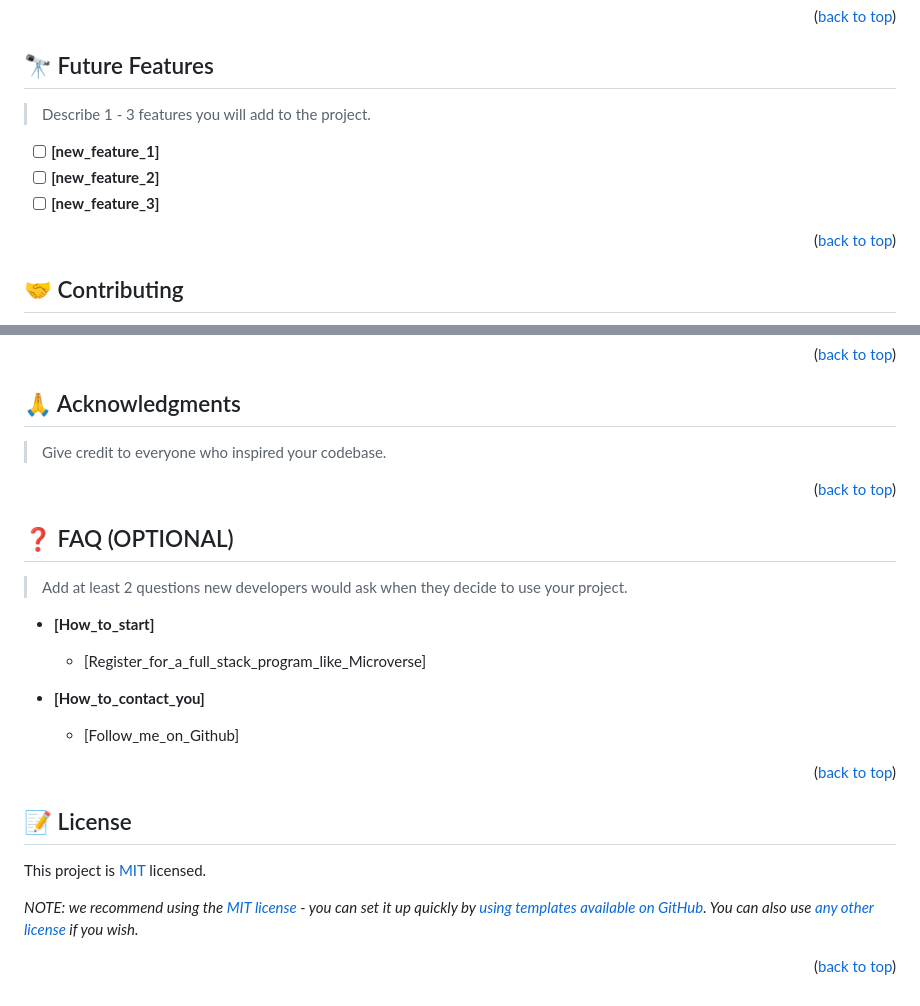
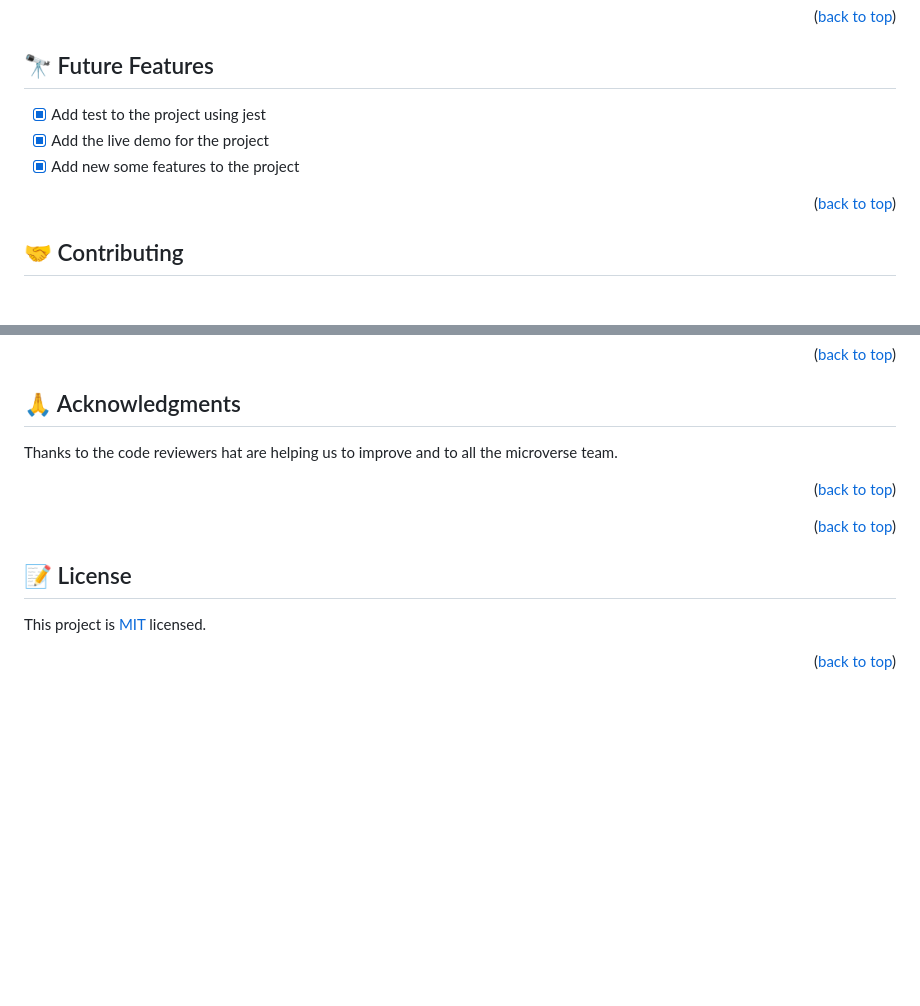
Before and after one commit to yaredtekle022/Awesome_books, a Markdown page: README.md, 2 parts joined by grey strips. GitHub-like rendering; blank space fills up the shorter version.

```diff
--- a/README.md
+++ b/README.md
@@ -158,11 +158,9 @@ To check for js errors run:
 
 ## 🔭 Future Features <a name="future-features"></a>
 
-> Describe 1 - 3 features you will add to the project.
-
-- [ ] **[new_feature_1]**
-- [ ] **[new_feature_2]**
-- [ ] **[new_feature_3]**
+- [x] Add test to the project using jest
+- [x] Add the live demo for the project
+- [x] Add new some features to the project
 
 <p align="right">(<a href="#readme-top">back to top</a>)</p>
 
@@ -188,13 +186,13 @@ If you like this feel free to follow me on github and give this project a star..
 
 ## 🙏 Acknowledgments <a name="acknowledgements"></a>
 
-> Give credit to everyone who inspired your codebase.
+Thanks to the code reviewers hat are helping us to improve and to all the microverse team.
 
 <p align="right">(<a href="#readme-top">back to top</a>)</p>
 
 <!-- FAQ (optional) -->
 
-## ❓ FAQ (OPTIONAL) <a name="faq"></a>
+<!-- ## ❓ FAQ (OPTIONAL) <a name="faq"></a>
 
 > Add at least 2 questions new developers would ask when they decide to use your project.
 
@@ -205,7 +203,7 @@ If you like this feel free to follow me on github and give this project a star..
 - **[How_to_contact_you]**
 
   - [Follow_me_on_Github]
-
+ -->
 <p align="right">(<a href="#readme-top">back to top</a>)</p>
 
 <!-- LICENSE -->
@@ -214,6 +212,4 @@ If you like this feel free to follow me on github and give this project a star..
 
 This project is [MIT](./LICENSE.md) licensed.
 
-_NOTE: we recommend using the [MIT license](https://choosealicense.com/licenses/mit/) - you can set it up quickly by [using templates available on GitHub](https://docs.github.com/en/communities/setting-up-your-project-for-healthy-contributions/adding-a-license-to-a-repository). You can also use [any other license](https://choosealicense.com/licenses/) if you wish._
-
 <p align="right">(<a href="#readme-top">back to top</a>)</p>
```
